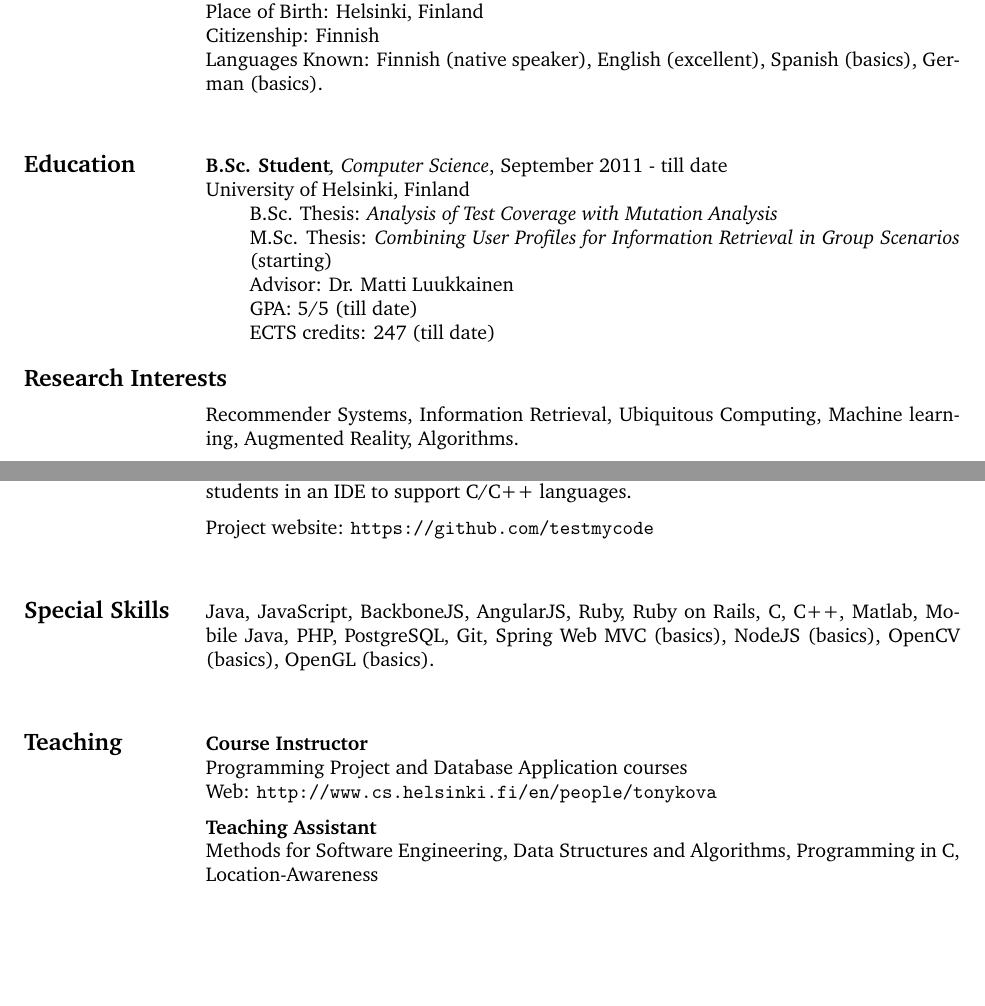
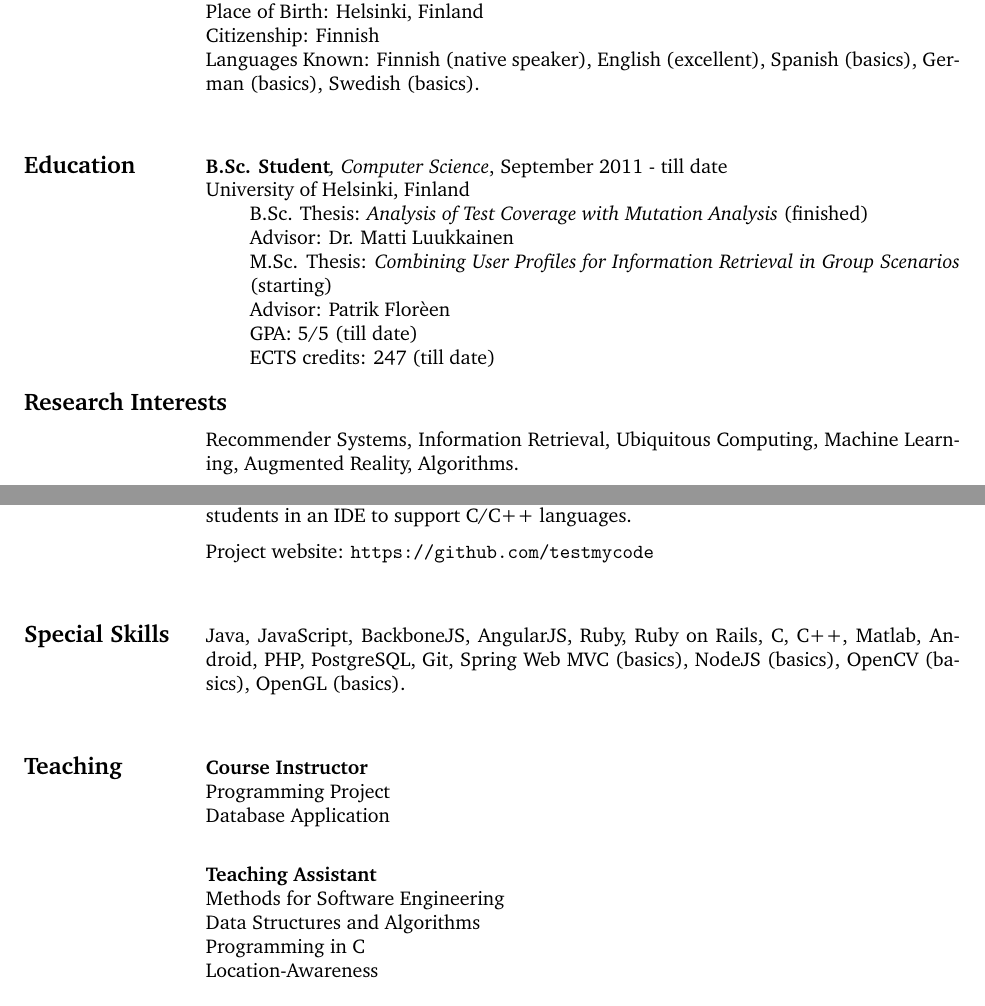
Before and after one commit to rase-/CV, a LaTeX CV (resume.tex): two parts of pages 1 and 2 of 2, joined at a grey line, cut so that both start at the same text, the shorter picture padded with empty space. Compiled offline with pdfLaTeX.

Commit message:
Edits to skills and thesis

```diff
--- a/resume.tex
+++ b/resume.tex
@@ -58,7 +58,7 @@
 	\item Date of Birth: 2 September 1991\\
 		Place of Birth: Helsinki, Finland\\
 		Citizenship: Finnish\\
-        Languages Known: Finnish (native speaker), English (excellent), Spanish (basics), German (basics).
+        Languages Known: Finnish (native speaker), English (excellent), Spanish (basics), German (basics), Swedish (basics).
 \end{cvlist}
 
 \begin{cvlist}{Education}
@@ -66,16 +66,17 @@
 	University of Helsinki, Finland
 	% Sublists don't have any extra vertial space.
 	\begin{sublist}
-		\item B.Sc. Thesis: \textit{Analysis of Test Coverage with Mutation Analysis}
+    \item B.Sc. Thesis: \textit{Analysis of Test Coverage with Mutation Analysis} (finished)
+		\item Advisor: Dr. Matti Luukkainen
         \item M.Sc. Thesis: \textit{Combining User Profiles for Information Retrieval in Group Scenarios} (starting)
-		\item Advisor: Dr. Matti Luukkainen
+        \item Advisor: Patrik Flor\`{e}en
         \item GPA: 5/5 (till date)
         \item ECTS credits: 247 (till date)
 	\end{sublist}
 \end{cvlist}
 
 \begin{cvlist}{Research Interests}
-	\item Recommender Systems, Information Retrieval, Ubiquitous Computing, Machine learning, Augmented Reality, Algorithms.
+	\item Recommender Systems, Information Retrieval, Ubiquitous Computing, Machine Learning, Augmented Reality, Algorithms.
 \end{cvlist}
 
 \newpage
@@ -100,15 +101,17 @@
 \end{cvlist}
 
 \begin{cvlist}{Special Skills}
-\item Java, JavaScript, BackboneJS, AngularJS, Ruby, Ruby on Rails, C, C++, Matlab, Mobile Java, PHP, PostgreSQL, Git, Spring Web MVC (basics), NodeJS (basics), OpenCV (basics), OpenGL (basics).
+\item Java, JavaScript, BackboneJS, AngularJS, Ruby, Ruby on Rails, C, C++, Matlab, Android, PHP, PostgreSQL, Git, Spring Web MVC (basics), NodeJS (basics), OpenCV (basics), OpenGL (basics).
 \end{cvlist}
 
 \begin{cvlist}{Teaching}
 	\item {\bf Course Instructor}\\
-	Programming Project and Database Application courses\\
-	Web: \url{http://www.cs.helsinki.fi/en/people/tonykova}
+	Programming Project\\
+    Database Application\\
 
 	\item {\bf Teaching Assistant}\\
-		Methods for Software Engineering, Data Structures and Algorithms, Programming in C, Location-Awareness\\
-		Web: \url{http://www.cs.helsinki.fi/en/people/tonykova}
+	Methods for Software Engineering\\
+    Data Structures and Algorithms\\
+    Programming in C\\
+    Location-Awareness\\
 
```
Also changed, not shown: resume.tex (1 more changed lines).
